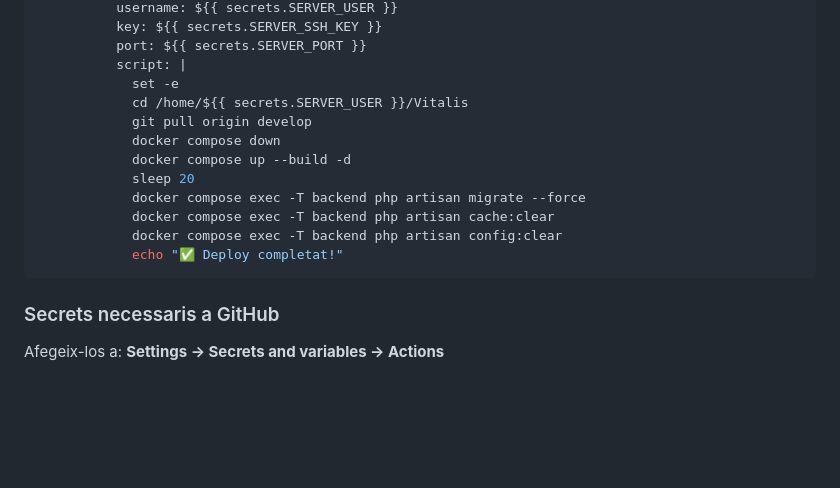
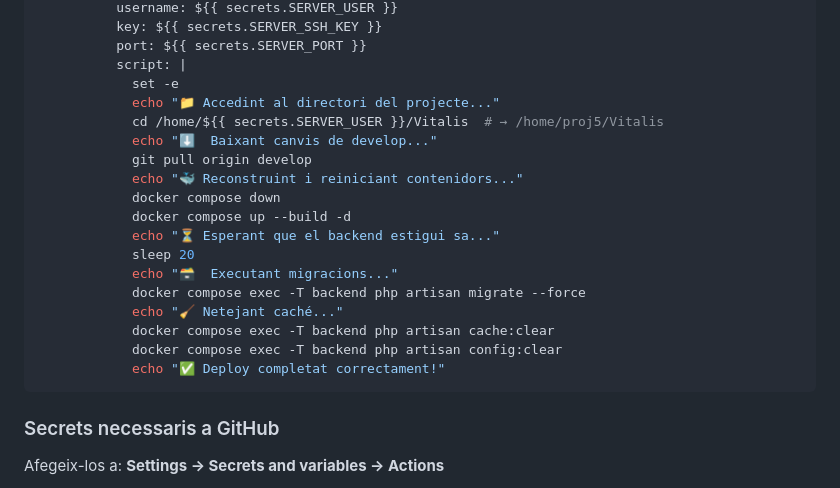
Before and after one commit to ajimenez-11/Vitalis, a Markdown page: README.md, the part around the change. Rendered like a GitHub page; blank space fills up the shorter version.

Commit message:
docs: actualitza ruta del servidor al README

````diff
--- a/README.md
+++ b/README.md
@@ -160,15 +160,21 @@ jobs:
           port: ${{ secrets.SERVER_PORT }}
           script: |
             set -e
-            cd /home/${{ secrets.SERVER_USER }}/Vitalis
+            echo "📁 Accedint al directori del projecte..."
+            cd /home/${{ secrets.SERVER_USER }}/Vitalis  # → /home/proj5/Vitalis
+            echo "⬇️  Baixant canvis de develop..."
             git pull origin develop
+            echo "🐳 Reconstruint i reiniciant contenidors..."
             docker compose down
             docker compose up --build -d
+            echo "⏳ Esperant que el backend estigui sa..."
             sleep 20
+            echo "🗃️  Executant migracions..."
             docker compose exec -T backend php artisan migrate --force
+            echo "🧹 Netejant caché..."
             docker compose exec -T backend php artisan cache:clear
             docker compose exec -T backend php artisan config:clear
-            echo "✅ Deploy completat!"
+            echo "✅ Deploy completat correctament!"
 ```
 
 ### Secrets necessaris a GitHub
````
